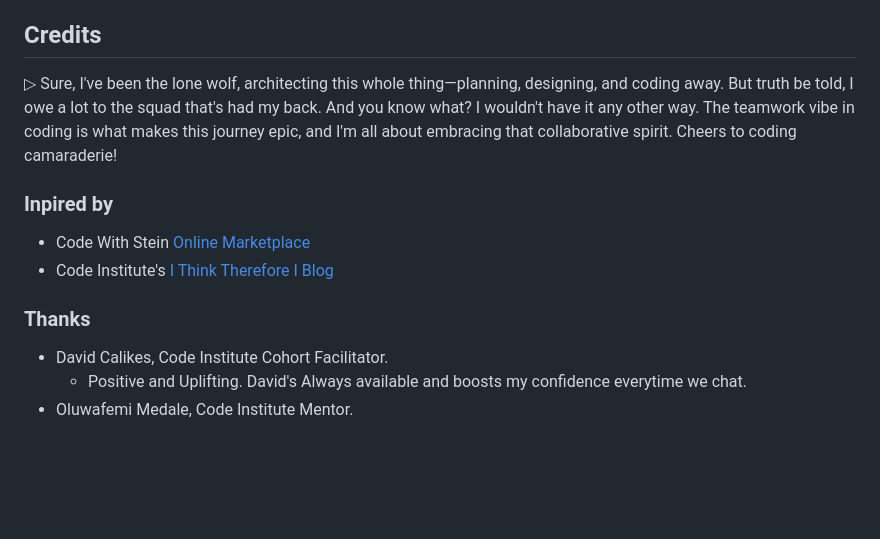
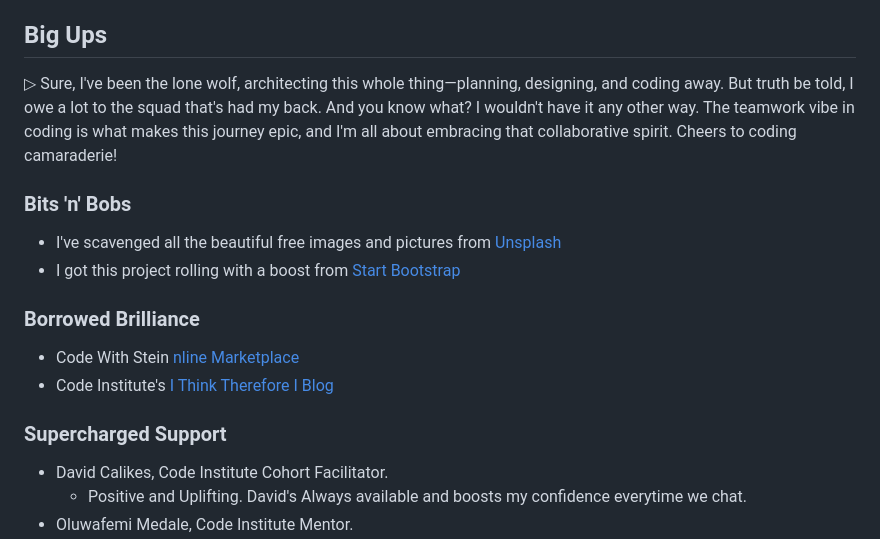
Before and after one commit to mistersouza/localle, a Markdown page: README.md, the part around the change. Rendered like a GitHub page; blank space fills up the shorter version.

Commit message:
Readme, credits

```diff
--- a/README.md
+++ b/README.md
@@ -290,16 +290,21 @@ All the tests in one [place]()
 ![Config Vars](https://github.com/mistersouza/localle/blob/main/static/assets/images/localle_heroku-vars.png)
 - Finally hit that deploy button and let the awesomeness unfold
 
-## Credits
+## Big Ups
 
 ▷ Sure, I've been the lone wolf, architecting this whole thing—planning, designing, and coding away. But truth be told, I owe a lot to the squad that's had my back. And you know what? I wouldn't have it any other way. The teamwork vibe in coding is what makes this journey epic, and I'm all about embracing that collaborative spirit. Cheers to coding camaraderie!
 
-### Inpired by
+### Bits 'n' Bobs
 
-- Code With Stein [ Online Marketplace ](https://youtu.be/ZxMB6Njs3ck?si=PwGJLUVuzSV4XKiB)
+- I've scavenged all the beautiful free images and pictures from [Unsplash](https://unsplash.com/)
+- I got this project rolling with a boost from [Start Bootstrap](https://startbootstrap.com/)
+
+### Borrowed Brilliance
+
+- Code With Stein [ nline Marketplace ](https://youtu.be/ZxMB6Njs3ck?si=PwGJLUVuzSV4XKiB)
 - Code Institute's [I Think Therefore I Blog ](https://github.com/mistersouza/django-blog.git)
 
-### Thanks
+### Supercharged Support
 
 - David Calikes, Code Institute Cohort Facilitator.
   - Positive and Uplifting. David's Always available and boosts my confidence everytime we chat.
```
